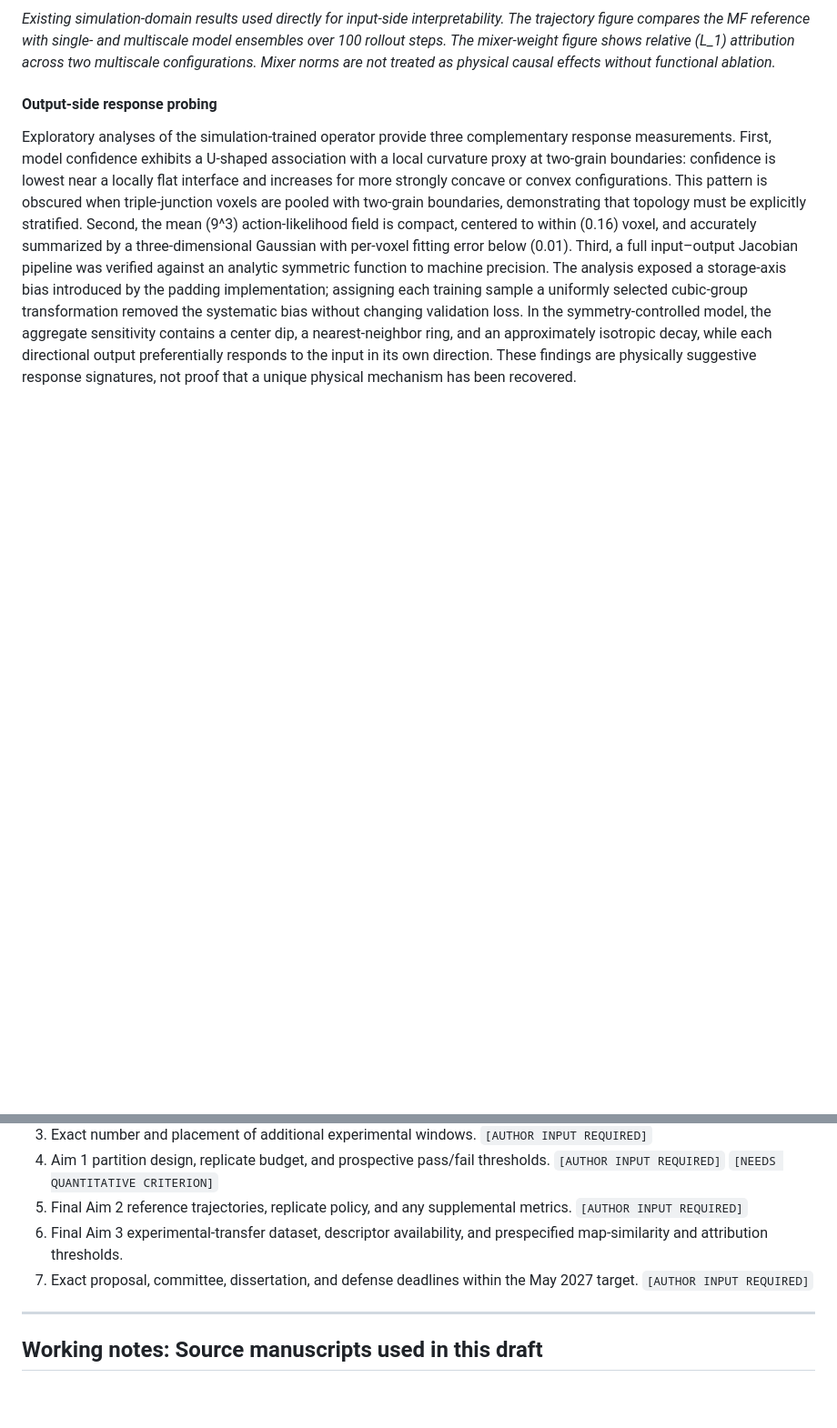
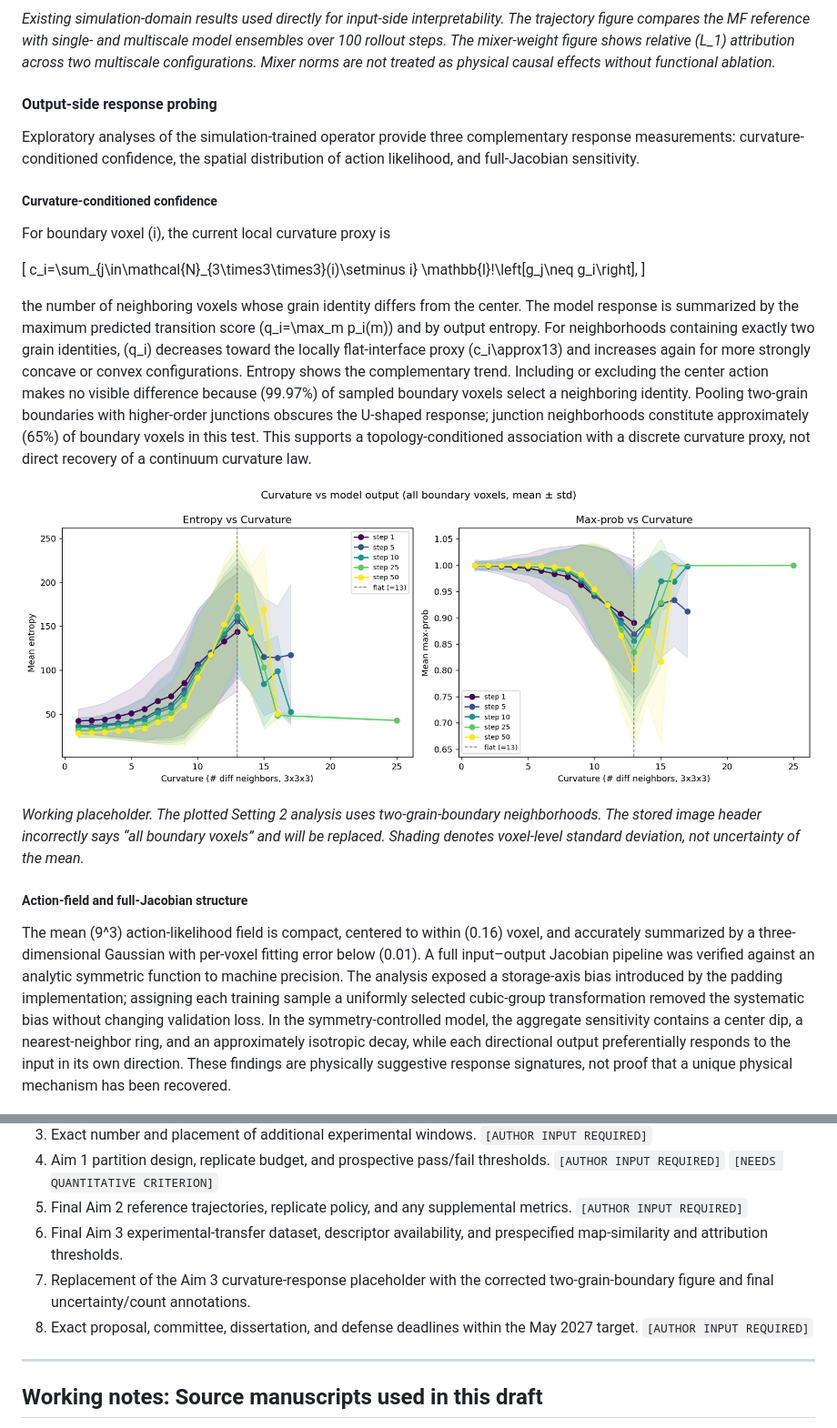
Before and after one commit to zhihui-tian/phd-proposal, a Markdown page: proposal_draft.md, 2 parts joined by grey strips. Shown: that part at 91% size. Drawn GitHub-style; pictures changed too: figures/aim3_curvature_response_placeholder.png (added); blank space fills up the shorter version.

Commit message:
Add curvature response preliminary evidence

```diff
--- a/proposal_draft.md
+++ b/proposal_draft.md
@@ -676,7 +676,26 @@ Multiscale 3D-PRIMME models with observation windows \(7^3\), \(9^3\), and \(11^
 
 #### Output-side response probing
 
-Exploratory analyses of the simulation-trained operator provide three complementary response measurements. First, model confidence exhibits a U-shaped association with a local curvature proxy at two-grain boundaries: confidence is lowest near a locally flat interface and increases for more strongly concave or convex configurations. This pattern is obscured when triple-junction voxels are pooled with two-grain boundaries, demonstrating that topology must be explicitly stratified. Second, the mean \(9^3\) action-likelihood field is compact, centered to within \(0.16\) voxel, and accurately summarized by a three-dimensional Gaussian with per-voxel fitting error below \(0.01\). Third, a full input–output Jacobian pipeline was verified against an analytic symmetric function to machine precision. The analysis exposed a storage-axis bias introduced by the padding implementation; assigning each training sample a uniformly selected cubic-group transformation removed the systematic bias without changing validation loss. In the symmetry-controlled model, the aggregate sensitivity contains a center dip, a nearest-neighbor ring, and an approximately isotropic decay, while each directional output preferentially responds to the input in its own direction. These findings are physically suggestive response signatures, not proof that a unique physical mechanism has been recovered.
+Exploratory analyses of the simulation-trained operator provide three complementary response measurements: curvature-conditioned confidence, the spatial distribution of action likelihood, and full-Jacobian sensitivity.
+
+##### Curvature-conditioned confidence
+
+For boundary voxel \(i\), the current local curvature proxy is
+
+\[
+c_i=\sum_{j\in\mathcal{N}_{3\times3\times3}(i)\setminus i}
+\mathbb{I}\!\left[g_j\neq g_i\right],
+\]
+
+the number of neighboring voxels whose grain identity differs from the center. The model response is summarized by the maximum predicted transition score \(q_i=\max_m p_i(m)\) and by output entropy. For neighborhoods containing exactly two grain identities, \(q_i\) decreases toward the locally flat-interface proxy \(c_i\approx13\) and increases again for more strongly concave or convex configurations. Entropy shows the complementary trend. Including or excluding the center action makes no visible difference because \(99.97\%\) of sampled boundary voxels select a neighboring identity. Pooling two-grain boundaries with higher-order junctions obscures the U-shaped response; junction neighborhoods constitute approximately \(65\%\) of boundary voxels in this test. This supports a topology-conditioned association with a discrete curvature proxy, not direct recovery of a continuum curvature law.
+
+![Working curvature-response placeholder](figures/aim3_curvature_response_placeholder.png)
+
+*Working placeholder. The plotted Setting 2 analysis uses two-grain-boundary neighborhoods. The stored image header incorrectly says “all boundary voxels” and will be replaced. Shading denotes voxel-level standard deviation, not uncertainty of the mean.*
+
+##### Action-field and full-Jacobian structure
+
+The mean \(9^3\) action-likelihood field is compact, centered to within \(0.16\) voxel, and accurately summarized by a three-dimensional Gaussian with per-voxel fitting error below \(0.01\). A full input–output Jacobian pipeline was verified against an analytic symmetric function to machine precision. The analysis exposed a storage-axis bias introduced by the padding implementation; assigning each training sample a uniformly selected cubic-group transformation removed the systematic bias without changing validation loss. In the symmetry-controlled model, the aggregate sensitivity contains a center dip, a nearest-neighbor ring, and an approximately isotropic decay, while each directional output preferentially responds to the input in its own direction. These findings are physically suggestive response signatures, not proof that a unique physical mechanism has been recovered.
 
 ![Central slices of total full-Jacobian input sensitivity](figures/aim3_total_input_sensitivity_slices.png)
 
@@ -860,7 +879,8 @@ The dissertation's central contribution will be a source-aware framework for mes
 4. Aim 1 partition design, replicate budget, and prospective pass/fail thresholds. `[AUTHOR INPUT REQUIRED]` `[NEEDS QUANTITATIVE CRITERION]`
 5. Final Aim 2 reference trajectories, replicate policy, and any supplemental metrics. `[AUTHOR INPUT REQUIRED]`
 6. Final Aim 3 experimental-transfer dataset, descriptor availability, and prespecified map-similarity and attribution thresholds.
-7. Exact proposal, committee, dissertation, and defense deadlines within the May 2027 target. `[AUTHOR INPUT REQUIRED]`
+7. Replacement of the Aim 3 curvature-response placeholder with the corrected two-grain-boundary figure and final uncertainty/count annotations.
+8. Exact proposal, committee, dissertation, and defense deadlines within the May 2027 target. `[AUTHOR INPUT REQUIRED]`
 
 ---
 
```
Also changed, not shown: proposal_outline.md (+2 -1 lines), 1 other file.
